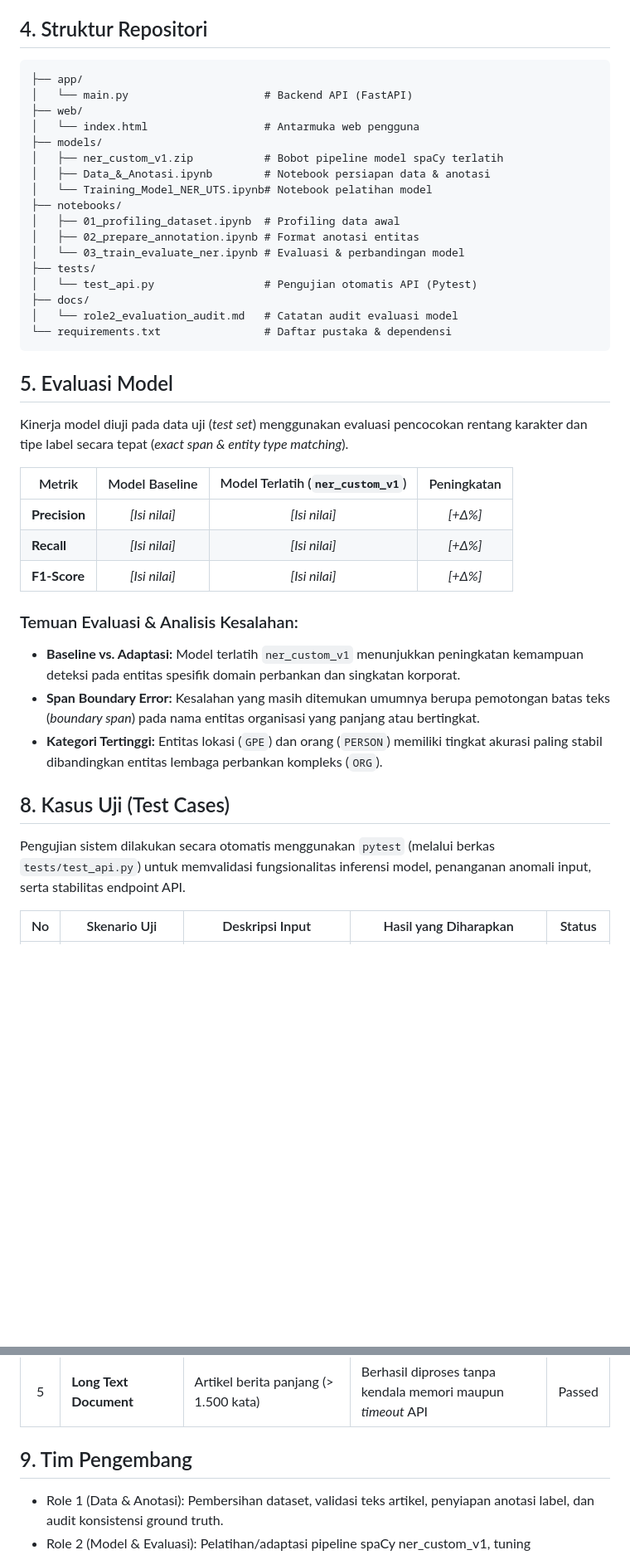
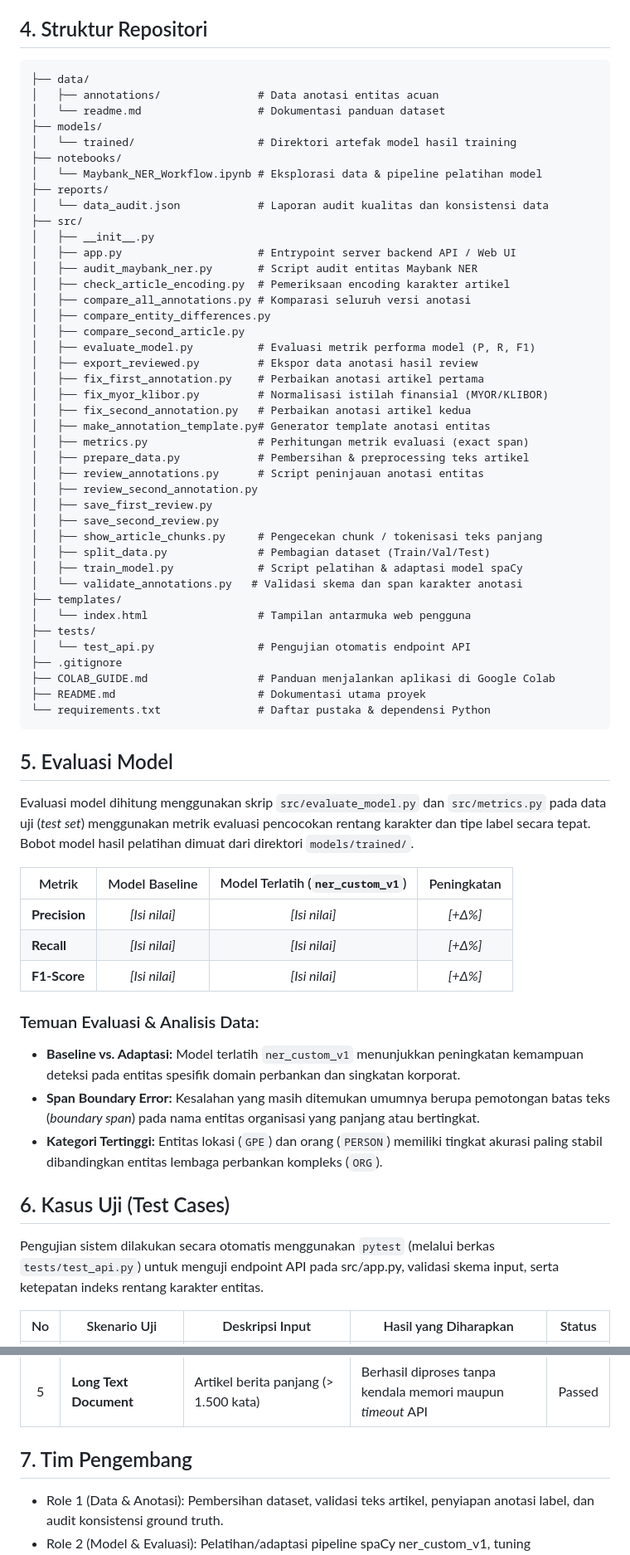
Before and after one commit to suqyarohmatin/NER, a Markdown page: README.md, 2 parts joined by grey strips. Shown at 83% size. GitHub-like rendering; blank space fills up the shorter version.

````diff
--- a/README.md
+++ b/README.md
@@ -120,27 +120,51 @@ Sistem ini memisahkan dua alur utama: **Pipeline Pengembangan Model (Offline/Tra
 ## 4. Struktur Repositori
 
 ```text
-├── app/
-│   └── main.py                     # Backend API (FastAPI)
-├── web/
-│   └── index.html                  # Antarmuka web pengguna
+├── data/
+│   ├── annotations/               # Data anotasi entitas acuan
+│   └── readme.md                  # Dokumentasi panduan dataset
 ├── models/
-│   ├── ner_custom_v1.zip           # Bobot pipeline model spaCy terlatih
-│   ├── Data_&_Anotasi.ipynb        # Notebook persiapan data & anotasi
-│   └── Training_Model_NER_UTS.ipynb# Notebook pelatihan model
+│   └── trained/                   # Direktori artefak model hasil training
 ├── notebooks/
-│   ├── 01_profiling_dataset.ipynb  # Profiling data awal
-│   ├── 02_prepare_annotation.ipynb # Format anotasi entitas
-│   └── 03_train_evaluate_ner.ipynb # Evaluasi & perbandingan model
+│   └── Maybank_NER_Workflow.ipynb # Eksplorasi data & pipeline pelatihan model
+├── reports/
+│   └── data_audit.json            # Laporan audit kualitas dan konsistensi data
+├── src/
+│   ├── __init__.py
+│   ├── app.py                     # Entrypoint server backend API / Web UI
+│   ├── audit_maybank_ner.py       # Script audit entitas Maybank NER
+│   ├── check_article_encoding.py  # Pemeriksaan encoding karakter artikel
+│   ├── compare_all_annotations.py # Komparasi seluruh versi anotasi
+│   ├── compare_entity_differences.py
+│   ├── compare_second_article.py
+│   ├── evaluate_model.py          # Evaluasi metrik performa model (P, R, F1)
+│   ├── export_reviewed.py         # Ekspor data anotasi hasil review
+│   ├── fix_first_annotation.py    # Perbaikan anotasi artikel pertama
+│   ├── fix_myor_klibor.py         # Normalisasi istilah finansial (MYOR/KLIBOR)
+│   ├── fix_second_annotation.py   # Perbaikan anotasi artikel kedua
+│   ├── make_annotation_template.py# Generator template anotasi entitas
+│   ├── metrics.py                 # Perhitungan metrik evaluasi (exact span)
+│   ├── prepare_data.py            # Pembersihan & preprocessing teks artikel
+│   ├── review_annotations.py      # Script peninjauan anotasi entitas
+│   ├── review_second_annotation.py
+│   ├── save_first_review.py
+│   ├── save_second_review.py
+│   ├── show_article_chunks.py     # Pengecekan chunk / tokenisasi teks panjang
+│   ├── split_data.py              # Pembagian dataset (Train/Val/Test)
+│   ├── train_model.py             # Script pelatihan & adaptasi model spaCy
+│   └── validate_annotations.py   # Validasi skema dan span karakter anotasi
+├── templates/
+│   └── index.html                 # Tampilan antarmuka web pengguna
 ├── tests/
-│   └── test_api.py                 # Pengujian otomatis API (Pytest)
-├── docs/
-│   └── role2_evaluation_audit.md   # Catatan audit evaluasi model
-└── requirements.txt                # Daftar pustaka & dependensi
+│   └── test_api.py                # Pengujian otomatis endpoint API
+├── .gitignore
+├── COLAB_GUIDE.md                 # Panduan menjalankan aplikasi di Google Colab
+├── README.md                      # Dokumentasi utama proyek
+└── requirements.txt               # Daftar pustaka & dependensi Python
 ```
 
 ## 5. Evaluasi Model
-Kinerja model diuji pada data uji (*test set*) menggunakan evaluasi pencocokan rentang karakter dan tipe label secara tepat (*exact span & entity type matching*).
+Evaluasi model dihitung menggunakan skrip `src/evaluate_model.py` dan `src/metrics.py` pada data uji (*test set*) menggunakan metrik evaluasi pencocokan rentang karakter dan tipe label secara tepat. Bobot model hasil pelatihan dimuat dari direktori `models/trained/`.
 
 | Metrik | Model Baseline | Model Terlatih (`ner_custom_v1`) | Peningkatan |
 |---|:---:|:---:|:---:|
@@ -148,14 +172,14 @@ Kinerja model diuji pada data uji (*test set*) menggunakan evaluasi pencocokan r
 | **Recall** | *[Isi nilai]* | *[Isi nilai]* | *[+Δ%]* |
 | **F1-Score** | *[Isi nilai]* | *[Isi nilai]* | *[+Δ%]* |
 
-### Temuan Evaluasi & Analisis Kesalahan:
+### Temuan Evaluasi & Analisis Data:
 - **Baseline vs. Adaptasi:** Model terlatih `ner_custom_v1` menunjukkan peningkatan kemampuan deteksi pada entitas spesifik domain perbankan dan singkatan korporat.
 - **Span Boundary Error:** Kesalahan yang masih ditemukan umumnya berupa pemotongan batas teks (*boundary span*) pada nama entitas organisasi yang panjang atau bertingkat.
 - **Kategori Tertinggi:** Entitas lokasi (`GPE`) dan orang (`PERSON`) memiliki tingkat akurasi paling stabil dibandingkan entitas lembaga perbankan kompleks (`ORG`).
 
-## 8. Kasus Uji (Test Cases)
+## 6. Kasus Uji (Test Cases)
 
-Pengujian sistem dilakukan secara otomatis menggunakan `pytest` (melalui berkas `tests/test_api.py`) untuk memvalidasi fungsionalitas inferensi model, penanganan anomali input, serta stabilitas endpoint API.
+Pengujian sistem dilakukan secara otomatis menggunakan `pytest` (melalui berkas `tests/test_api.py`) untuk menguji endpoint API pada src/app.py, validasi skema input, serta ketepatan indeks rentang karakter entitas.
 
 | No | Skenario Uji | Deskripsi Input | Hasil yang Diharapkan | Status |
 |:--:|---|---|---|:--:|
@@ -165,7 +189,7 @@ Pengujian sistem dilakukan secara otomatis menggunakan `pytest` (melalui berkas
 | 4 | **Repeated Entities** | Entitas yang sama muncul berulang kali di dalam teks artikel | Semua kemunculan terdeteksi dengan indeks karakter unik masing-masing | Passed |
 | 5 | **Long Text Document** | Artikel berita panjang (> 1.500 kata) | Berhasil diproses tanpa kendala memori maupun *timeout* API | Passed |
 
-## 9. Tim Pengembang
+## 7. Tim Pengembang
 
 - Role 1 (Data & Anotasi): Pembersihan dataset, validasi teks artikel, penyiapan anotasi label, dan audit konsistensi ground truth.
 - Role 2 (Model & Evaluasi): Pelatihan/adaptasi pipeline spaCy ner_custom_v1, tuning hyperparameter, serta evaluasi metrik (Precision, Recall, F1).
````
